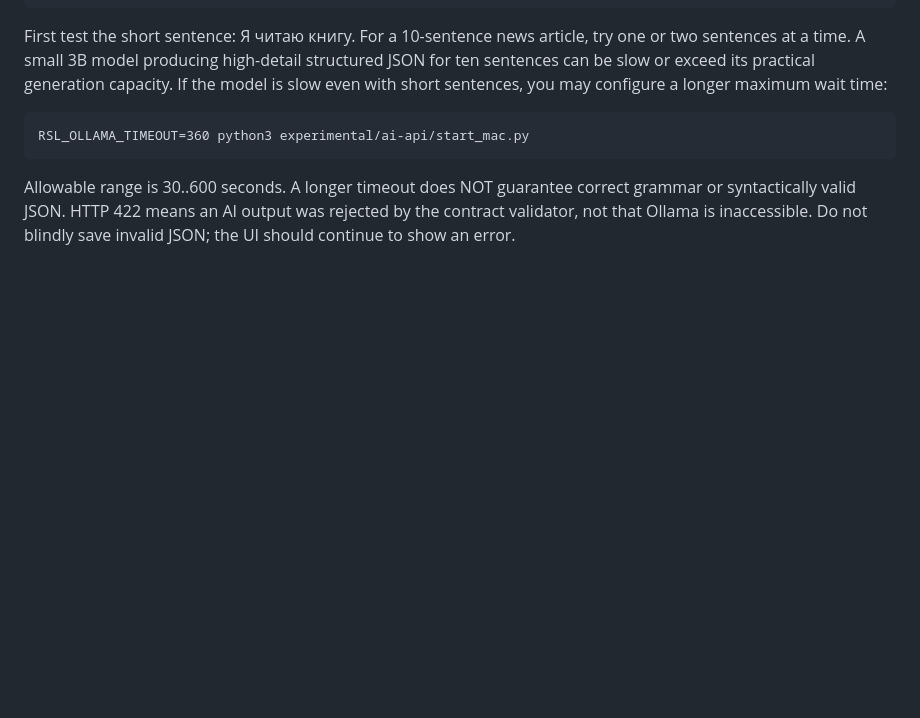
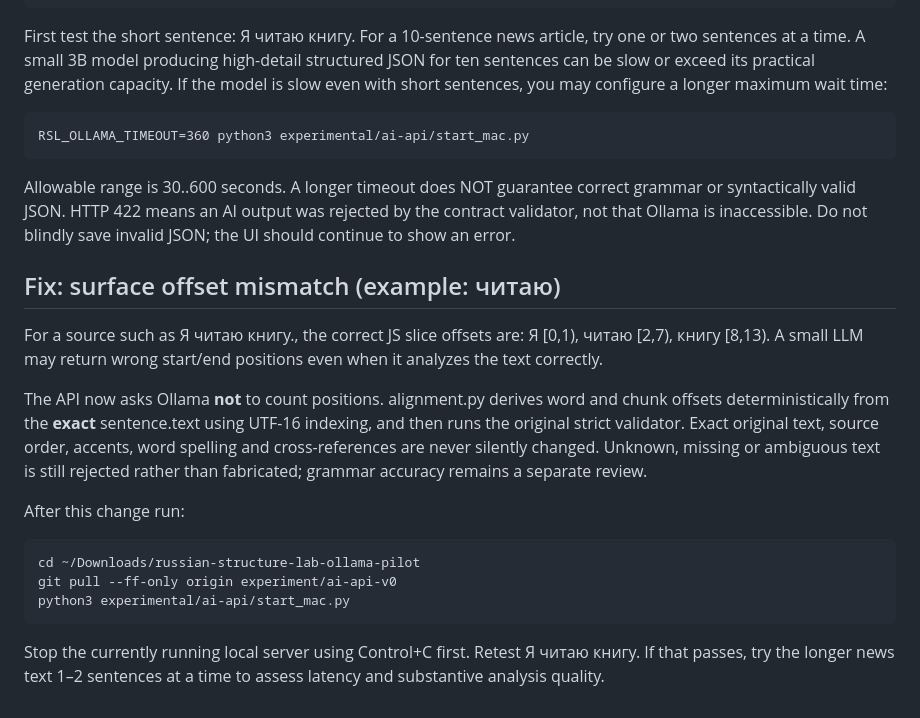
Before and after one commit to ohganed/russian-structure-lab, a Markdown page: experimental/ai-api/README.md, the part around the change. Rendered like a GitHub page; blank space fills up the shorter version.

Commit message:
docs(ollama): explain deterministic offset fix and Mac update steps

```diff
--- a/experimental/ai-api/README.md
+++ b/experimental/ai-api/README.md
@@ -157,3 +157,27 @@ Allowable range is 30..600 seconds. A longer timeout does NOT guarantee
 correct grammar or syntactically valid JSON. HTTP 422 means an AI output was
 rejected by the contract validator, not that Ollama is inaccessible.
 Do not blindly save invalid JSON; the UI should continue to show an error.
+
+
+## Fix: surface offset mismatch (example: читаю)
+
+For a source such as Я читаю книгу., the correct JS slice offsets are:
+Я [0,1), читаю [2,7), книгу [8,13). A small LLM may return wrong
+start/end positions even when it analyzes the text correctly.
+
+The API now asks Ollama **not** to count positions. alignment.py derives
+word and chunk offsets deterministically from the **exact** sentence.text
+using UTF-16 indexing, and then runs the original strict validator.
+Exact original text, source order, accents, word spelling and cross-references
+are never silently changed. Unknown, missing or ambiguous text is still
+rejected rather than fabricated; grammar accuracy remains a separate review.
+
+After this change run:
+
+    cd ~/Downloads/russian-structure-lab-ollama-pilot
+    git pull --ff-only origin experiment/ai-api-v0
+    python3 experimental/ai-api/start_mac.py
+
+Stop the currently running local server using Control+C first.
+Retest Я читаю книгу. If that passes, try the longer news text 1–2
+sentences at a time to assess latency and substantive analysis quality.
```
